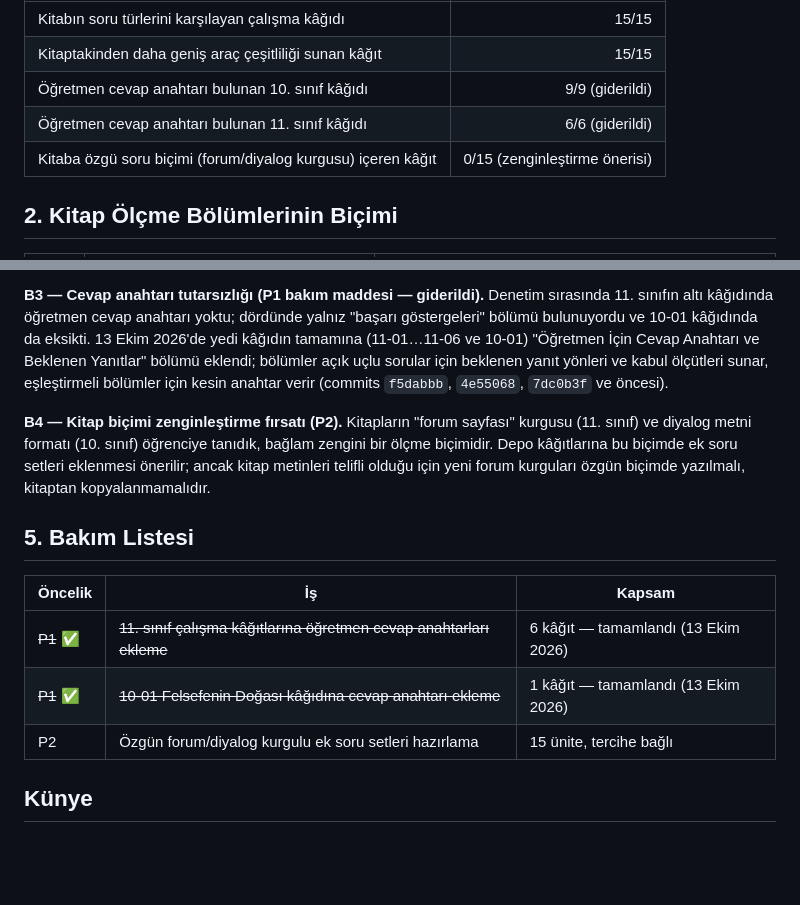
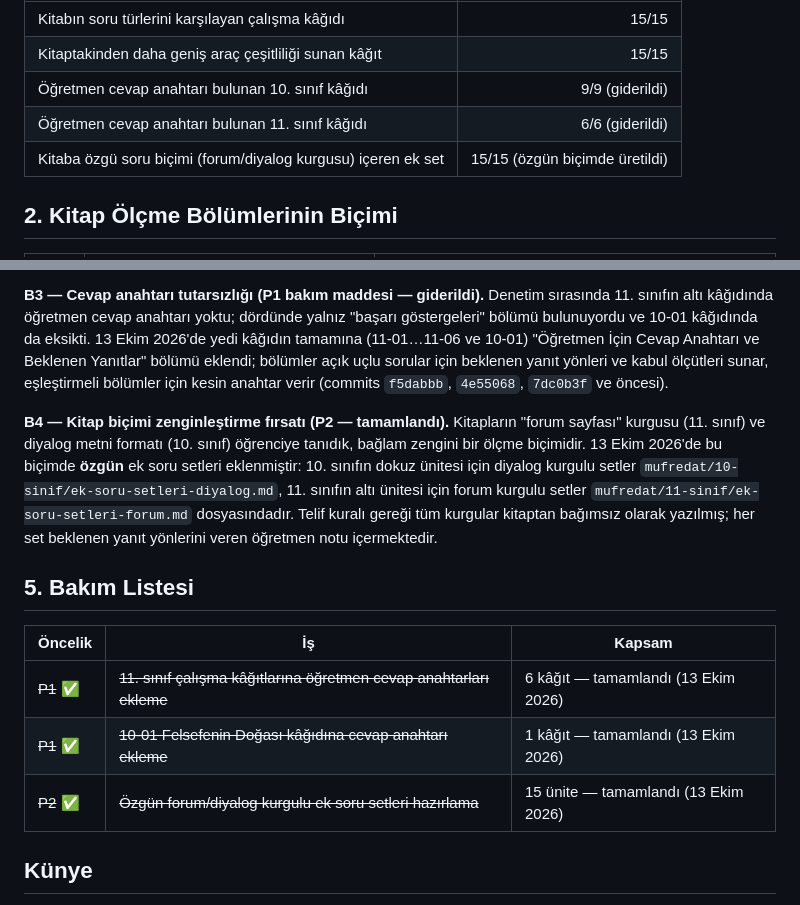
Before and after one commit to aytigin-netizen/felsefe-ogretim-kaynaklari, a Markdown page: docs/olcme-hizalama.md, 2 parts joined by grey strips. GitHub-like rendering; blank space fills up the shorter version.

```diff
--- a/docs/olcme-hizalama.md
+++ b/docs/olcme-hizalama.md
@@ -16,7 +16,7 @@ Depo çalışma kâğıtları, kitap ölçme bölümlerindeki **tüm soru türle
 | Kitaptakinden daha geniş araç çeşitliliği sunan kâğıt | 15/15 |
 | Öğretmen cevap anahtarı bulunan 10. sınıf kâğıdı | 9/9 (giderildi) |
 | Öğretmen cevap anahtarı bulunan 11. sınıf kâğıdı | 6/6 (giderildi) |
-| Kitaba özgü soru biçimi (forum/diyalog kurgusu) içeren kâğıt | 0/15 (zenginleştirme önerisi) |
+| Kitaba özgü soru biçimi (forum/diyalog kurgusu) içeren ek set | 15/15 (özgün biçimde üretildi) |
 
 ## 2. Kitap Ölçme Bölümlerinin Biçimi
 
@@ -53,7 +53,7 @@ Depo çalışma kâğıtları, kitap ölçme bölümlerindeki **tüm soru türle
 
 **B3 — Cevap anahtarı tutarsızlığı (P1 bakım maddesi — giderildi).** Denetim sırasında 11. sınıfın altı kâğıdında öğretmen cevap anahtarı yoktu; dördünde yalnız "başarı göstergeleri" bölümü bulunuyordu ve 10-01 kâğıdında da eksikti. 13 Ekim 2026'de yedi kâğıdın tamamına (11-01…11-06 ve 10-01) "Öğretmen İçin Cevap Anahtarı ve Beklenen Yanıtlar" bölümü eklendi; bölümler açık uçlu sorular için beklenen yanıt yönleri ve kabul ölçütleri sunar, eşleştirmeli bölümler için kesin anahtar verir (commits `f5dabbb`, `4e55068`, `7dc0b3f` ve öncesi).
 
-**B4 — Kitap biçimi zenginleştirme fırsatı (P2).** Kitapların "forum sayfası" kurgusu (11. sınıf) ve diyalog metni formatı (10. sınıf) öğrenciye tanıdık, bağlam zengini bir ölçme biçimidir. Depo kâğıtlarına bu biçimde ek soru setleri eklenmesi önerilir; ancak kitap metinleri telifli olduğu için yeni forum kurguları özgün biçimde yazılmalı, kitaptan kopyalanmamalıdır.
+**B4 — Kitap biçimi zenginleştirme fırsatı (P2 — tamamlandı).** Kitapların "forum sayfası" kurgusu (11. sınıf) ve diyalog metni formatı (10. sınıf) öğrenciye tanıdık, bağlam zengini bir ölçme biçimidir. 13 Ekim 2026'de bu biçimde **özgün** ek soru setleri eklenmiştir: 10. sınıfın dokuz ünitesi için diyalog kurgulu setler `mufredat/10-sinif/ek-soru-setleri-diyalog.md`, 11. sınıfın altı ünitesi için forum kurgulu setler `mufredat/11-sinif/ek-soru-setleri-forum.md` dosyasındadır. Telif kuralı gereği tüm kurgular kitaptan bağımsız olarak yazılmış; her set beklenen yanıt yönlerini veren öğretmen notu içermektedir.
 
 ## 5. Bakım Listesi
 
@@ -61,7 +61,7 @@ Depo çalışma kâğıtları, kitap ölçme bölümlerindeki **tüm soru türle
 |---|---|---|
 | ~~P1~~ ✅ | ~~11. sınıf çalışma kâğıtlarına öğretmen cevap anahtarları ekleme~~ | 6 kâğıt — tamamlandı (13 Ekim 2026) |
 | ~~P1~~ ✅ | ~~10-01 Felsefenin Doğası kâğıdına cevap anahtarı ekleme~~ | 1 kâğıt — tamamlandı (13 Ekim 2026) |
-| P2 | Özgün forum/diyalog kurgulu ek soru setleri hazırlama | 15 ünite, tercihe bağlı |
+| ~~P2~~ ✅ | ~~Özgün forum/diyalog kurgulu ek soru setleri hazırlama~~ | 15 ünite — tamamlandı (13 Ekim 2026) |
 
 ## Künye
 
```
Also changed, not shown: docs/durum-raporu.md (+1 -1 lines), mufredat/10-sinif/ek-soru-setleri-diyalog.md (+1 -1 lines).
